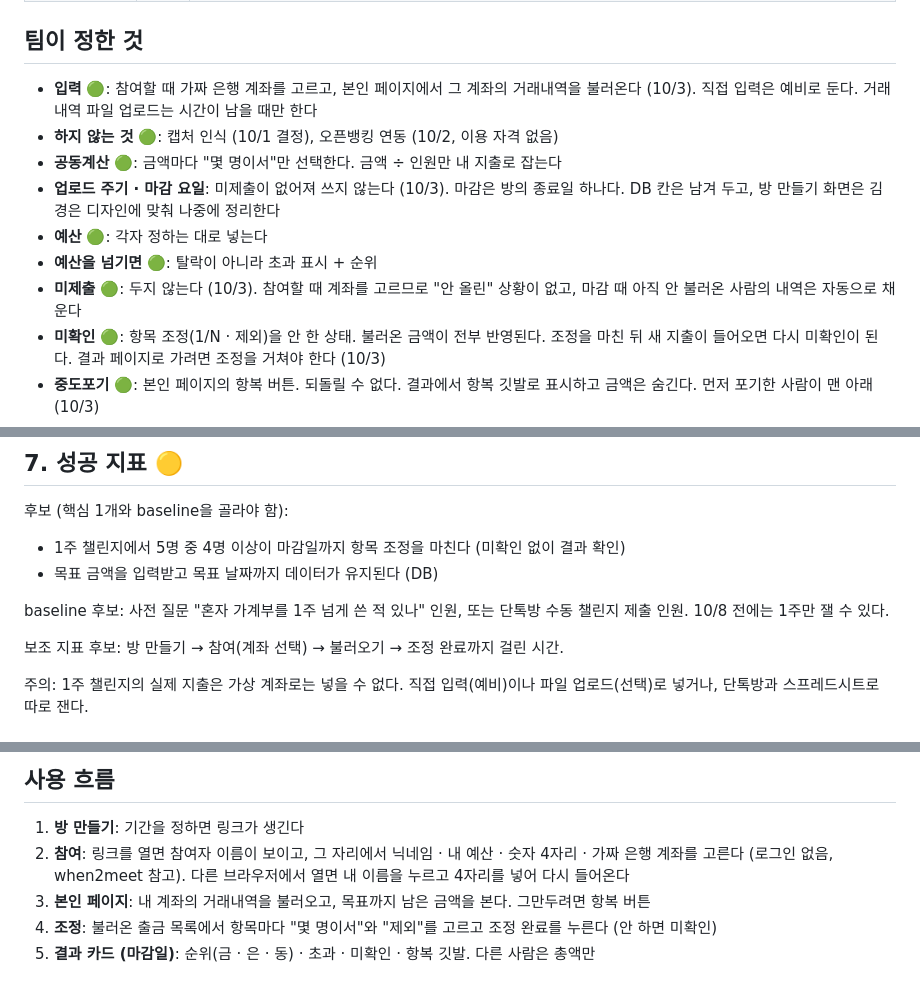
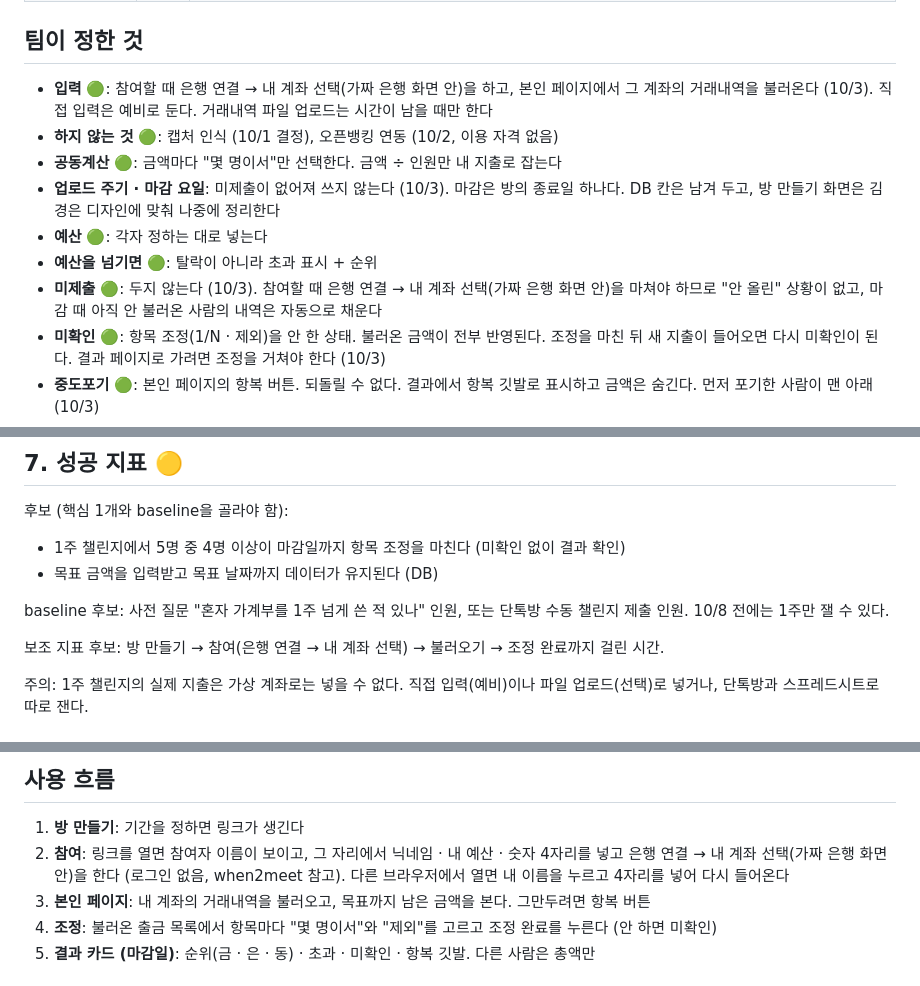
Before and after one commit to dks073000-commit/SPAN-team, a Markdown page: docs/PRD.md, 3 parts joined by grey strips. Drawn GitHub-style.

```diff
--- a/docs/PRD.md
+++ b/docs/PRD.md
@@ -21,13 +21,13 @@
 
 ## 팀이 정한 것
 
-- **입력** 🟢: 참여할 때 가짜 은행 계좌를 고르고, 본인 페이지에서 그 계좌의 거래내역을 불러온다 (10/3). 직접 입력은 예비로 둔다. 거래내역 파일 업로드는 시간이 남을 때만 한다
+- **입력** 🟢: 참여할 때 은행 연결 → 내 계좌 선택(가짜 은행 화면 안)을 하고, 본인 페이지에서 그 계좌의 거래내역을 불러온다 (10/3). 직접 입력은 예비로 둔다. 거래내역 파일 업로드는 시간이 남을 때만 한다
 - **하지 않는 것** 🟢: 캡처 인식 (10/1 결정), 오픈뱅킹 연동 (10/2, 이용 자격 없음)
 - **공동계산** 🟢: 금액마다 "몇 명이서"만 선택한다. 금액 ÷ 인원만 내 지출로 잡는다
 - **업로드 주기 · 마감 요일**: 미제출이 없어져 쓰지 않는다 (10/3). 마감은 방의 종료일 하나다. DB 칸은 남겨 두고, 방 만들기 화면은 김경은 디자인에 맞춰 나중에 정리한다
 - **예산** 🟢: 각자 정하는 대로 넣는다
 - **예산을 넘기면** 🟢: 탈락이 아니라 초과 표시 + 순위
-- **미제출** 🟢: 두지 않는다 (10/3). 참여할 때 계좌를 고르므로 "안 올린" 상황이 없고, 마감 때 아직 안 불러온 사람의 내역은 자동으로 채운다
+- **미제출** 🟢: 두지 않는다 (10/3). 참여할 때 은행 연결 → 내 계좌 선택(가짜 은행 화면 안)을 마쳐야 하므로 "안 올린" 상황이 없고, 마감 때 아직 안 불러온 사람의 내역은 자동으로 채운다
 - **미확인** 🟢: 항목 조정(1/N · 제외)을 안 한 상태. 불러온 금액이 전부 반영된다. 조정을 마친 뒤 새 지출이 들어오면 다시 미확인이 된다. 결과 페이지로 가려면 조정을 거쳐야 한다 (10/3)
 - **중도포기** 🟢: 본인 페이지의 항복 버튼. 되돌릴 수 없다. 결과에서 항복 깃발로 표시하고 금액은 숨긴다. 먼저 포기한 사람이 맨 아래 (10/3)
 - **보드 구조** 🟢: 기간 중에는 팀 차트 없이 본인 페이지만 (불러오기 · 1/N · 제외 · 목표까지 남은 금액). 방 홈에는 참여자 이름만. 순위는 마감일 결과 카드에서 공개하고, 다른 사람은 총액만 보인다 (10/3)
@@ -93,7 +93,7 @@
 
 baseline 후보: 사전 질문 "혼자 가계부를 1주 넘게 쓴 적 있나" 인원, 또는 단톡방 수동 챌린지 제출 인원. 10/8 전에는 1주만 잴 수 있다.
 
-보조 지표 후보: 방 만들기 → 참여(계좌 선택) → 불러오기 → 조정 완료까지 걸린 시간.
+보조 지표 후보: 방 만들기 → 참여(은행 연결 → 내 계좌 선택) → 불러오기 → 조정 완료까지 걸린 시간.
 
 주의: 1주 챌린지의 실제 지출은 가상 계좌로는 넣을 수 없다. 직접 입력(예비)이나 파일 업로드(선택)로 넣거나, 단톡방과 스프레드시트로 따로 잰다.
 
@@ -106,7 +106,7 @@ baseline 후보: 사전 질문 "혼자 가계부를 1주 넘게 쓴 적 있나"
 ## 사용 흐름
 
 1. **방 만들기**: 기간을 정하면 링크가 생긴다
-2. **참여**: 링크를 열면 참여자 이름이 보이고, 그 자리에서 닉네임 · 내 예산 · 숫자 4자리 · 가짜 은행 계좌를 고른다 (로그인 없음, when2meet 참고). 다른 브라우저에서 열면 내 이름을 누르고 4자리를 넣어 다시 들어온다
+2. **참여**: 링크를 열면 참여자 이름이 보이고, 그 자리에서 닉네임 · 내 예산 · 숫자 4자리를 넣고 은행 연결 → 내 계좌 선택(가짜 은행 화면 안)을 한다 (로그인 없음, when2meet 참고). 다른 브라우저에서 열면 내 이름을 누르고 4자리를 넣어 다시 들어온다
 3. **본인 페이지**: 내 계좌의 거래내역을 불러오고, 목표까지 남은 금액을 본다. 그만두려면 항복 버튼
 4. **조정**: 불러온 출금 목록에서 항목마다 "몇 명이서"와 "제외"를 고르고 조정 완료를 누른다 (안 하면 미확인)
 5. **결과 카드 (마감일)**: 순위(금 · 은 · 동) · 초과 · 미확인 · 항복 깃발. 다른 사람은 총액만
```
Also changed, not shown: other parts of docs/PRD.md (+1 -1 lines), CLAUDE.md (+2 -2 lines), docs/BUILD_ORDER.md (+4 -4 lines).
